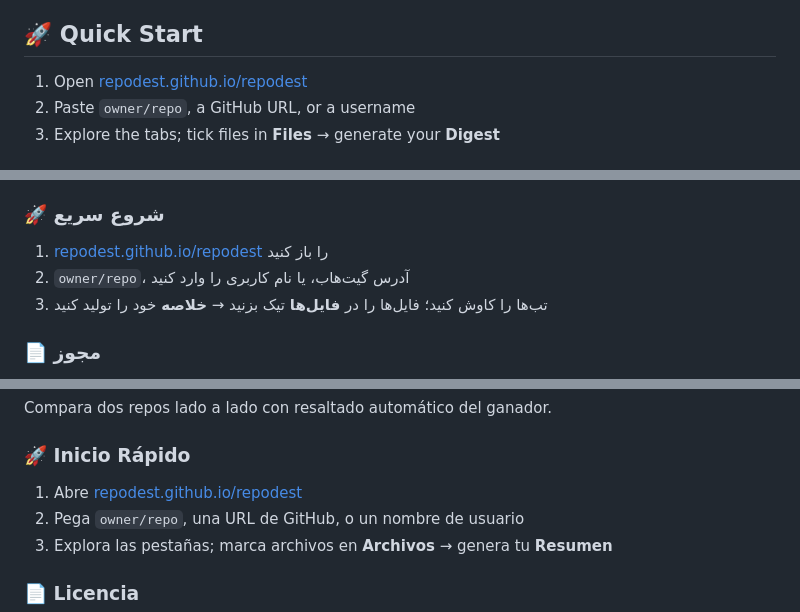
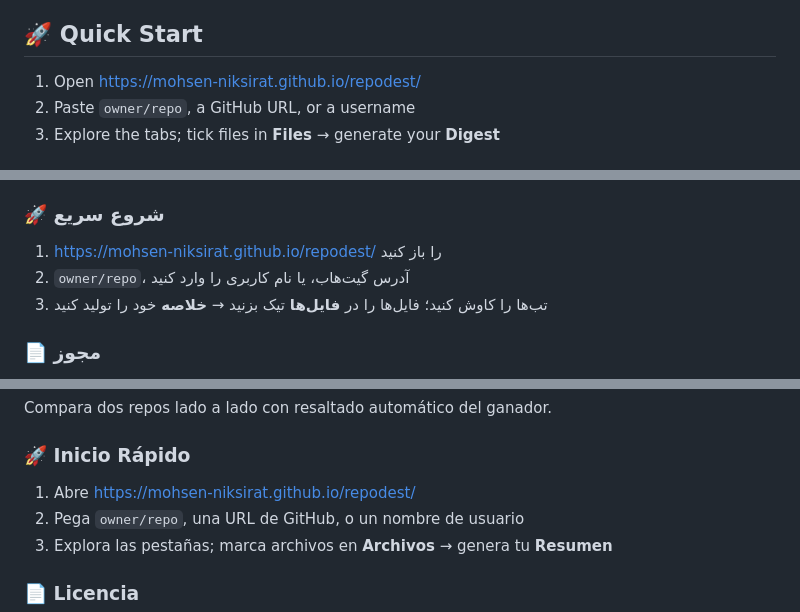
Before and after one commit to mohsen-niksirat/Repodest, a Markdown page: README.md, 3 parts joined by grey strips. Rendered like a GitHub page.

Commit message:
docs: fix incorrect live site URLs in README

```diff
--- a/README.md
+++ b/README.md
@@ -67,7 +67,7 @@ Quick scan for exposed credentials, `.env` files, private keys, and best practic
 
 ## 🚀 Quick Start
 
-1. Open [repodest.github.io/repodest](https://mohsen-niksirat.github.io/repodest/)
+1. Open [https://mohsen-niksirat.github.io/repodest/](https://mohsen-niksirat.github.io/repodest/)
 2. Paste `owner/repo`, a GitHub URL, or a username
 3. Explore the tabs; tick files in **Files** → generate your **Digest**
 
@@ -128,7 +128,7 @@ MIT © [Mohsen Niksirat](https://github.com/mohsen-niksirat)
 
 ### 🚀 شروع سریع
 
-1. [repodest.github.io/repodest](https://mohsen-niksirat.github.io/repodest/) را باز کنید
+1. [https://mohsen-niksirat.github.io/repodest/](https://mohsen-niksirat.github.io/repodest/) را باز کنید
 2. `owner/repo`، آدرس گیت‌هاب، یا نام کاربری را وارد کنید
 3. تب‌ها را کاوش کنید؛ فایل‌ها را در **فایل‌ها** تیک بزنید → **خلاصه** خود را تولید کنید
 
@@ -169,7 +169,7 @@ Compara dos repos lado a lado con resaltado automático del ganador.
 
 ### 🚀 Inicio Rápido
 
-1. Abre [repodest.github.io/repodest](https://mohsen-niksirat.github.io/repodest/)
+1. Abre [https://mohsen-niksirat.github.io/repodest/](https://mohsen-niksirat.github.io/repodest/)
 2. Pega `owner/repo`, una URL de GitHub, o un nombre de usuario
 3. Explora las pestañas; marca archivos en **Archivos** → genera tu **Resumen**
 
```
Also changed, not shown: other parts of README.md (+2 -2 lines).
